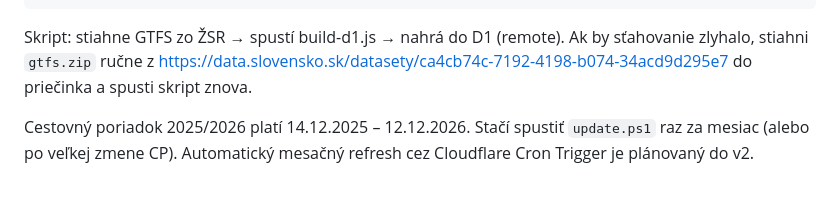
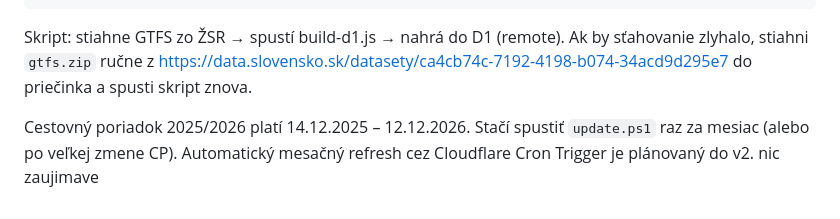
Before and after one commit to ENSECNET/vlaky, a Markdown page: README.md, the part around the change. GitHub-like rendering.

Commit message:
Add note about interesting content

```diff
--- a/README.md
+++ b/README.md
@@ -118,3 +118,4 @@ do priečinka a spusti skript znova.
 Cestovný poriadok 2025/2026 platí 14.12.2025 – 12.12.2026. Stačí spustiť
 `update.ps1` raz za mesiac (alebo po veľkej zmene CP). Automatický mesačný
 refresh cez Cloudflare Cron Trigger je plánovaný do v2.
+nic zaujimave
```
